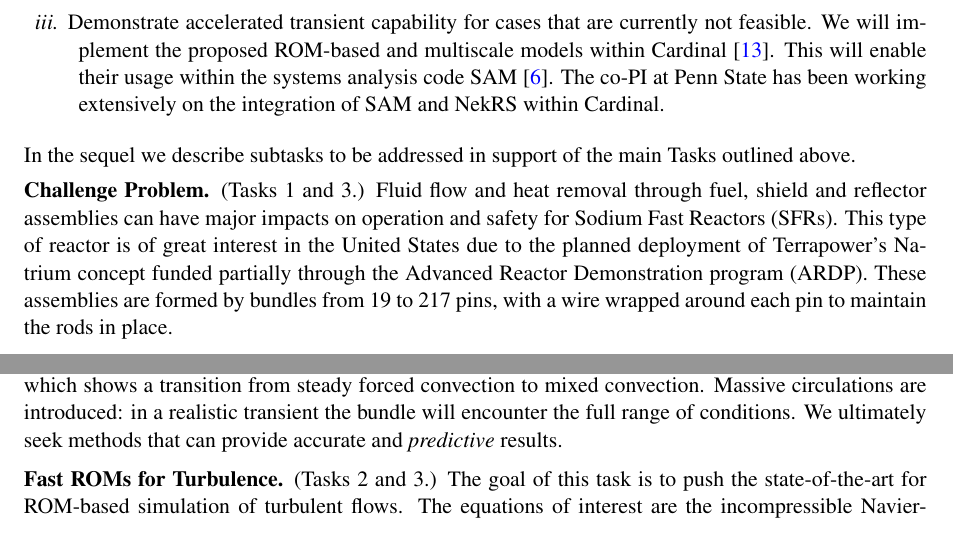
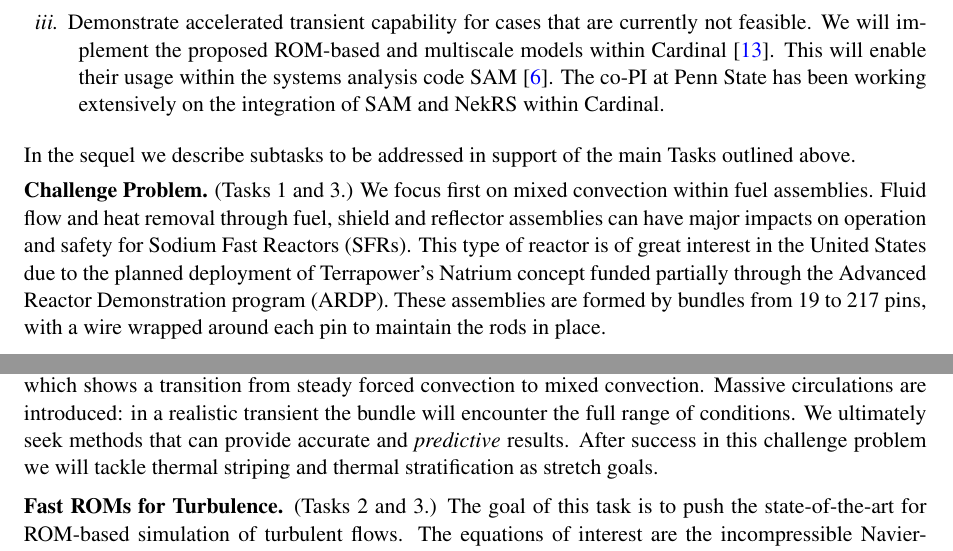
Before and after one commit to misunmin/neup-2023, a LaTeX thesis (full/proposal.tex, which reads full/narrative/challenge.tex): two parts of pages 3 and 4 of 10, joined at a grey line, cut so that both start at the same text. Compiled offline with pdfLaTeX; a LaTeX package or settings file that is missing is left out.

Commit message:
Added some workding on the focus

```diff
--- a/full/narrative/challenge.tex
+++ b/full/narrative/challenge.tex
@@ -21,7 +21,7 @@
 \end{figure}
 
 \noindent \textbf{Challenge Problem.} (Tasks 1 and 3.)
-Fluid flow and heat removal through fuel, shield and reflector assemblies  can
+We focus first on mixed convection within fuel assemblies. Fluid flow and heat removal through fuel, shield and reflector assemblies  can
 have major impacts on operation and safety for Sodium Fast Reactors (SFRs).
 This type of reactor is of great interest in the United States due to the
 planned  deployment of Terrapower's Natrium concept funded partially through
@@ -44,4 +44,4 @@ provided in Fig. \ref{fig:cha1}(left), which shows a transition from steady forc
 convection to mixed convection.  Massive circulations are introduced: in a
 realistic transient the bundle will encounter the full range of conditions. We
 ultimately seek methods that can provide accurate and \textit{predictive}
-results.
+results. After success in this challenge problem we will tackle thermal striping and thermal stratification as stretch goals.
```
